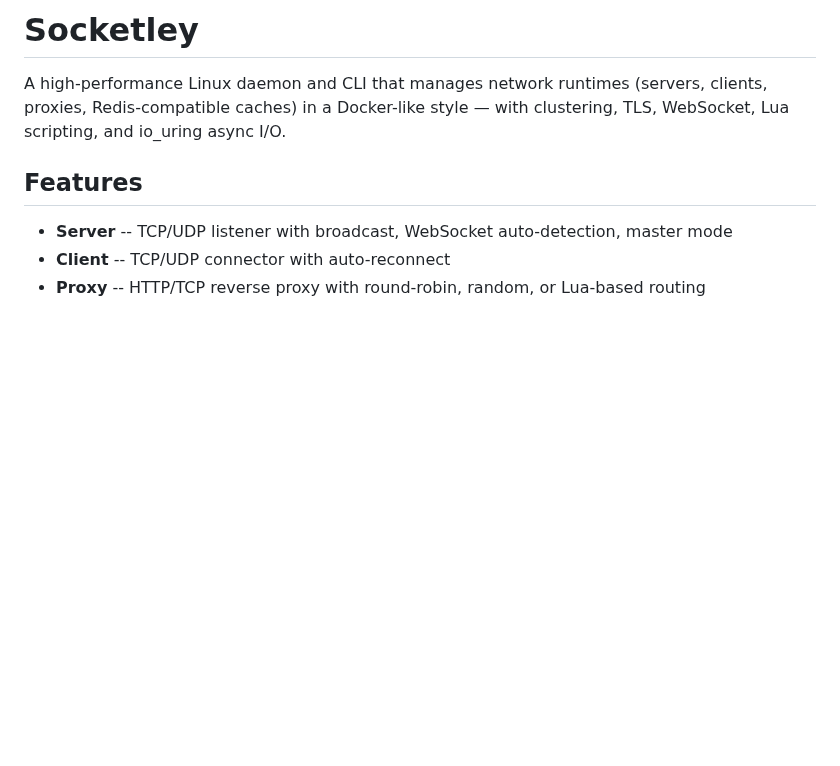
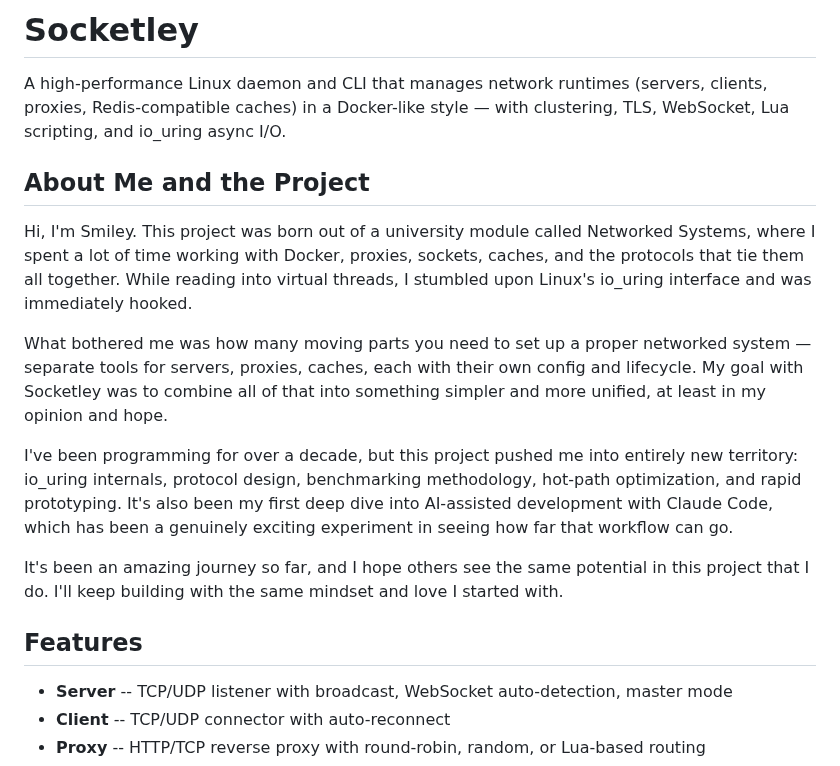
Before and after one commit to HiImSmiley/Socketley, a Markdown page: README.md, the part around the change. Drawn GitHub-style; blank space fills up the shorter version.

Commit message:
[DOC] Add About Me and the Project section

```diff
--- a/README.md
+++ b/README.md
@@ -1,6 +1,16 @@
 # Socketley
 
 A high-performance Linux daemon and CLI that manages network runtimes (servers, clients, proxies, Redis-compatible caches) in a Docker-like style — with clustering, TLS, WebSocket, Lua scripting, and io_uring async I/O.
+
+## About Me and the Project
+
+Hi, I'm Smiley. This project was born out of a university module called Networked Systems, where I spent a lot of time working with Docker, proxies, sockets, caches, and the protocols that tie them all together. While reading into virtual threads, I stumbled upon Linux's io_uring interface and was immediately hooked.
+
+What bothered me was how many moving parts you need to set up a proper networked system — separate tools for servers, proxies, caches, each with their own config and lifecycle. My goal with Socketley was to combine all of that into something simpler and more unified, at least in my opinion and hope.
+
+I've been programming for over a decade, but this project pushed me into entirely new territory: io_uring internals, protocol design, benchmarking methodology, hot-path optimization, and rapid prototyping. It's also been my first deep dive into AI-assisted development with Claude Code, which has been a genuinely exciting experiment in seeing how far that workflow can go.
+
+It's been an amazing journey so far, and I hope others see the same potential in this project that I do. I'll keep building with the same mindset and love I started with.
 
 ## Features
 
```
